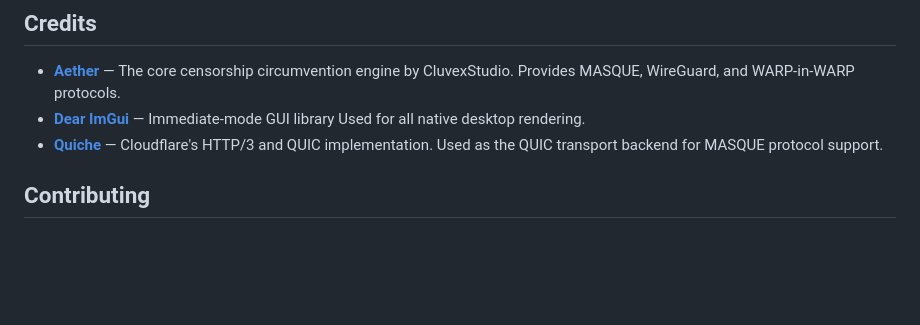
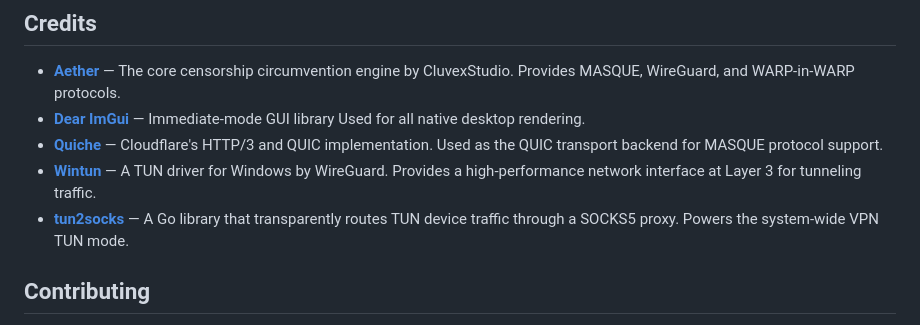
Before and after one commit to FCFlenkchy/FCAE_VPN, a Markdown page: README.md, the part around the change. Rendered like a GitHub page; blank space fills up the shorter version.

```diff
--- a/README.md
+++ b/README.md
@@ -121,6 +121,8 @@ Open `android/` in Android Studio and build. The Gradle config invokes CMake wit
 - **[Aether](https://github.com/CluvexStudio/aether)** — The core censorship circumvention engine by CluvexStudio. Provides MASQUE, WireGuard, and WARP-in-WARP protocols.
 - **[Dear ImGui](https://github.com/ocornut/imgui)** — Immediate-mode GUI library Used for all native desktop rendering.
 - **[Quiche](https://github.com/cloudflare/quiche)** — Cloudflare's HTTP/3 and QUIC implementation. Used as the QUIC transport backend for MASQUE protocol support.
+- **[Wintun](https://www.wintun.net/)** — A TUN driver for Windows by WireGuard. Provides a high-performance network interface at Layer 3 for tunneling traffic.
+- **[tun2socks](https://github.com/xjasonlyu/tun2socks)** — A Go library that transparently routes TUN device traffic through a SOCKS5 proxy. Powers the system-wide VPN TUN mode.
 
 ## Contributing
 
```
Also changed, not shown: READMECH.md (+2 -0 lines), READMEFA.md (+2 -0 lines).
